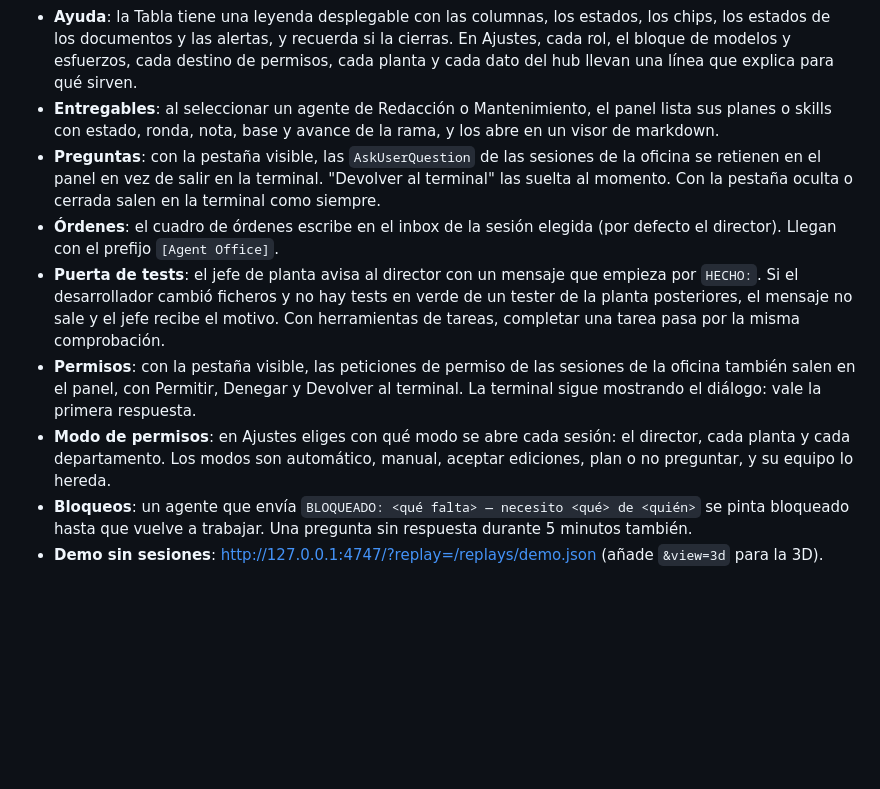
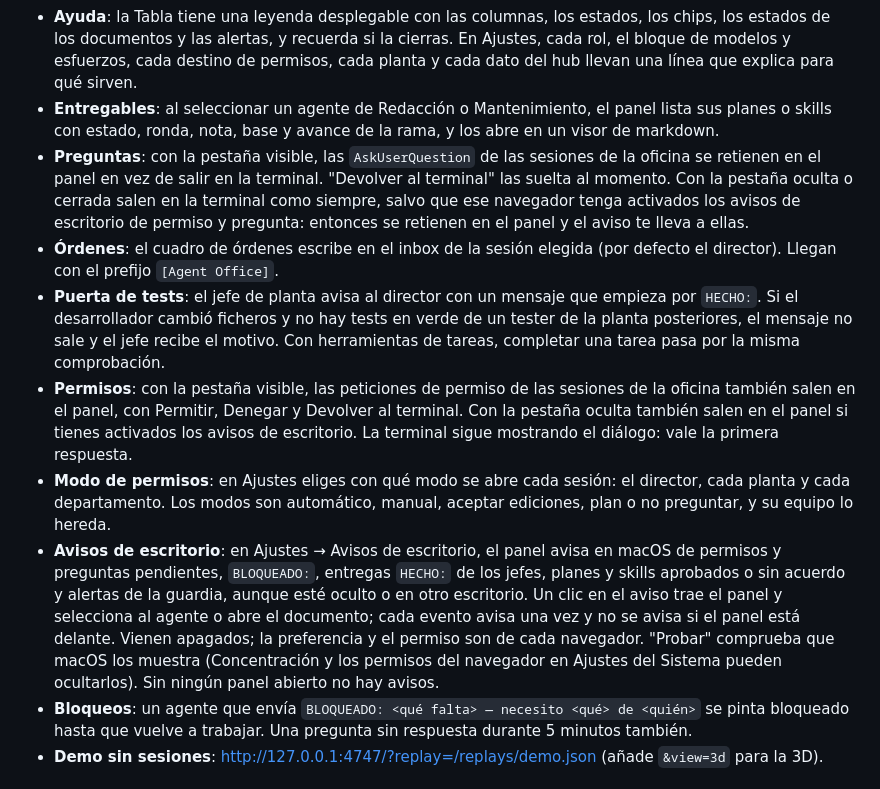
Before and after one commit to rubengmlp/agent-office, a Markdown page: README.md, the part around the change. Drawn GitHub-style; blank space fills up the shorter version.

Commit message:
docs: desktop notifications in the README
Co-Authored-By: Claude Sonnet 5.5 <noreply@anthropic.com>

```diff
--- a/README.md
+++ b/README.md
@@ -99,11 +99,12 @@ Los lanzadores de los departamentos comprueban `GET /health` y no abren la sesi
 - **Idioma**: el selector de la cabecera cambia todo el panel entre español e inglés al momento. La elección se guarda en el navegador (`localStorage`); sin elegir, el panel sale en español. Los textos que llegan del hub y de los agentes (actividad, notas de guardado, errores, preguntas, títulos de documentos) siguen en español.
 - **Ayuda**: la Tabla tiene una leyenda desplegable con las columnas, los estados, los chips, los estados de los documentos y las alertas, y recuerda si la cierras. En Ajustes, cada rol, el bloque de modelos y esfuerzos, cada destino de permisos, cada planta y cada dato del hub llevan una línea que explica para qué sirven.
 - **Entregables**: al seleccionar un agente de Redacción o Mantenimiento, el panel lista sus planes o skills con estado, ronda, nota, base y avance de la rama, y los abre en un visor de markdown.
-- **Preguntas**: con la pestaña visible, las `AskUserQuestion` de las sesiones de la oficina se retienen en el panel en vez de salir en la terminal. "Devolver al terminal" las suelta al momento. Con la pestaña oculta o cerrada salen en la terminal como siempre.
+- **Preguntas**: con la pestaña visible, las `AskUserQuestion` de las sesiones de la oficina se retienen en el panel en vez de salir en la terminal. "Devolver al terminal" las suelta al momento. Con la pestaña oculta o cerrada salen en la terminal como siempre, salvo que ese navegador tenga activados los avisos de escritorio de permiso y pregunta: entonces se retienen en el panel y el aviso te lleva a ellas.
 - **Órdenes**: el cuadro de órdenes escribe en el inbox de la sesión elegida (por defecto el director). Llegan con el prefijo `[Agent Office]`.
 - **Puerta de tests**: el jefe de planta avisa al director con un mensaje que empieza por `HECHO:`. Si el desarrollador cambió ficheros y no hay tests en verde de un tester de la planta posteriores, el mensaje no sale y el jefe recibe el motivo. Con herramientas de tareas, completar una tarea pasa por la misma comprobación.
-- **Permisos**: con la pestaña visible, las peticiones de permiso de las sesiones de la oficina también salen en el panel, con Permitir, Denegar y Devolver al terminal. La terminal sigue mostrando el diálogo: vale la primera respuesta.
+- **Permisos**: con la pestaña visible, las peticiones de permiso de las sesiones de la oficina también salen en el panel, con Permitir, Denegar y Devolver al terminal. Con la pestaña oculta también salen en el panel si tienes activados los avisos de escritorio. La terminal sigue mostrando el diálogo: vale la primera respuesta.
 - **Modo de permisos**: en Ajustes eliges con qué modo se abre cada sesión: el director, cada planta y cada departamento. Los modos son automático, manual, aceptar ediciones, plan o no preguntar, y su equipo lo hereda.
+- **Avisos de escritorio**: en Ajustes → Avisos de escritorio, el panel avisa en macOS de permisos y preguntas pendientes, `BLOQUEADO:`, entregas `HECHO:` de los jefes, planes y skills aprobados o sin acuerdo y alertas de la guardia, aunque esté oculto o en otro escritorio. Un clic en el aviso trae el panel y selecciona al agente o abre el documento; cada evento avisa una vez y no se avisa si el panel está delante. Vienen apagados; la preferencia y el permiso son de cada navegador. "Probar" comprueba que macOS los muestra (Concentración y los permisos del navegador en Ajustes del Sistema pueden ocultarlos). Sin ningún panel abierto no hay avisos.
 - **Bloqueos**: un agente que envía `BLOQUEADO: <qué falta> — necesito <qué> de <quién>` se pinta bloqueado hasta que vuelve a trabajar. Una pregunta sin respuesta durante 5 minutos también.
 - **Demo sin sesiones**: <http://127.0.0.1:4747/?replay=/replays/demo.json> (añade `&view=3d` para la 3D).
 
```
